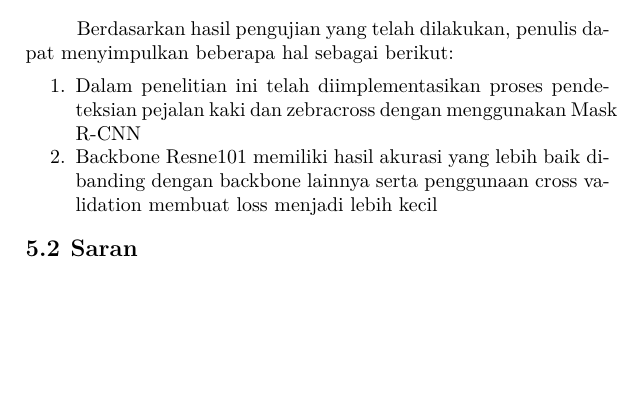
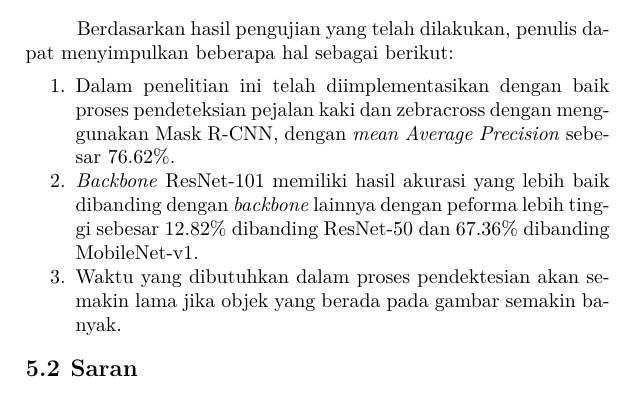
Before and after one commit to agung-wic/buku-tugasakhir, a LaTeX thesis (main.tex, which reads bab/5-penutup.tex): part of page 79 of 84, cut so that both start at the same text, the shorter picture padded with empty space. Compiled offline with pdfLaTeX.

Commit message:
finished chapter 4

```diff
--- a/bab/5-penutup.tex
+++ b/bab/5-penutup.tex
@@ -10,8 +10,9 @@ Berdasarkan hasil pengujian yang telah dilakukan, penulis dapat menyimpulkan beb
 
 \begin{enumerate}[nolistsep]
 
-  \item Dalam penelitian ini telah diimplementasikan proses pendeteksian pejalan kaki dan zebracross dengan menggunakan Mask R-CNN
-  \item Backbone Resne101 memiliki hasil akurasi yang lebih baik dibanding dengan backbone lainnya serta penggunaan cross validation membuat loss menjadi lebih kecil
+  \item Dalam penelitian ini telah diimplementasikan dengan baik proses pendeteksian pejalan kaki dan zebracross dengan menggunakan Mask R-CNN, dengan \textit{mean Average Precision} sebesar 76.62\%.
+  \item \textit{Backbone} ResNet-101 memiliki hasil akurasi yang lebih baik dibanding dengan \textit{backbone} lainnya dengan peforma lebih tinggi sebesar 12.82\% dibanding ResNet-50 dan 67.36\% dibanding MobileNet-v1.
+  \item Waktu yang dibutuhkan dalam proses pendektesian akan semakin lama jika objek yang berada pada gambar semakin banyak.
 
 \end{enumerate}
 
```
Also changed, not shown: 5 other files.
